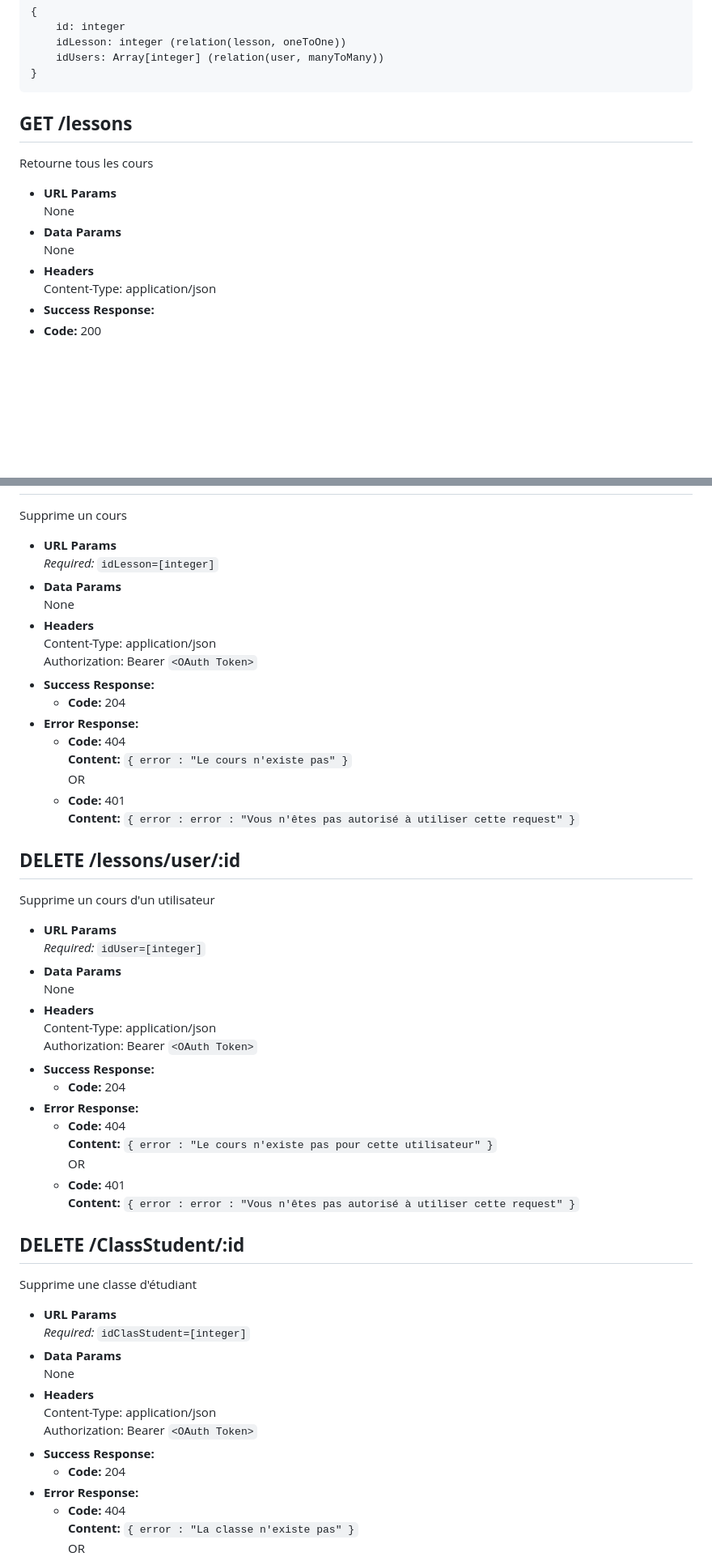
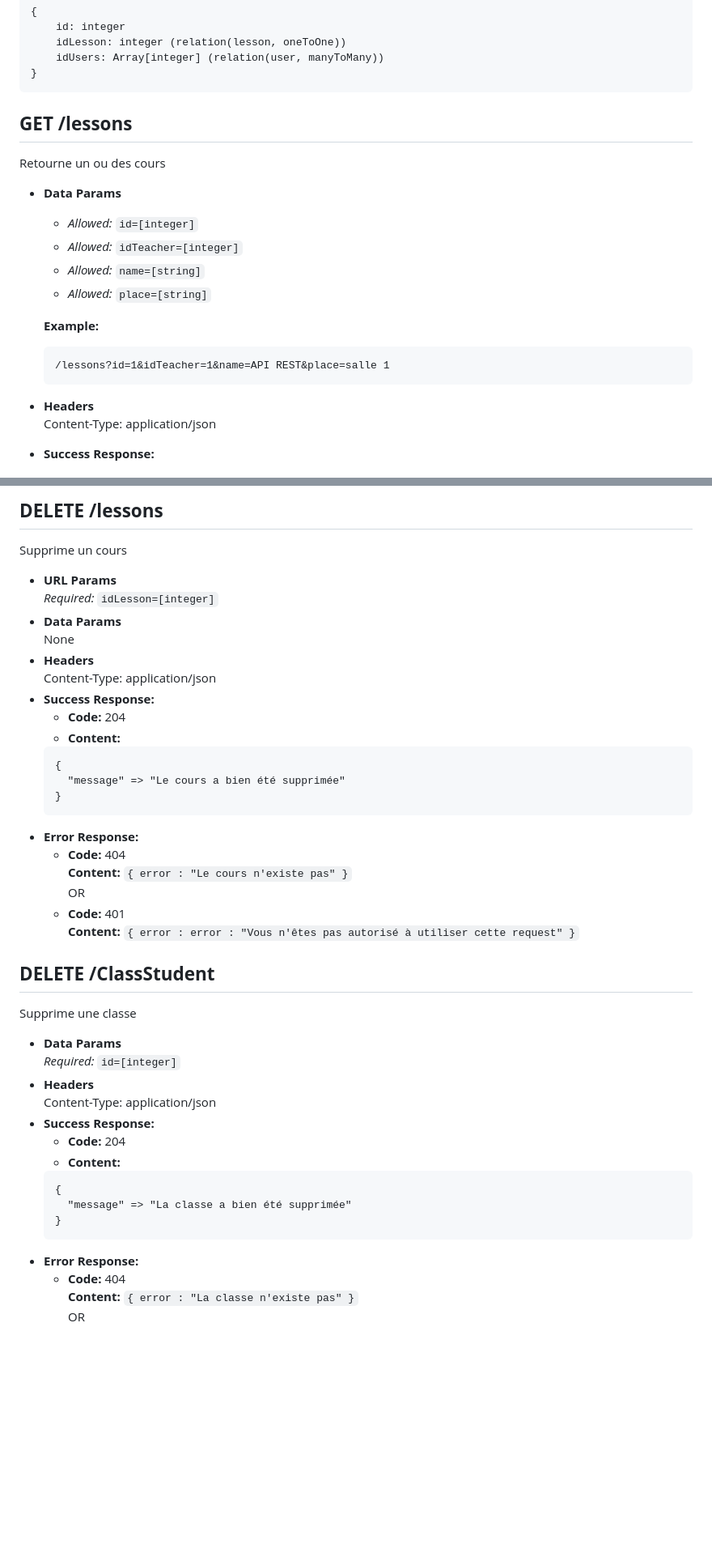
Before and after one commit to LQ-Wylp/GestionPlanning_API, a Markdown page: README.markdown, 2 parts joined by grey strips. Shown at 81% size. Drawn GitHub-style; blank space fills up the shorter version.

````diff
--- a/README.markdown
+++ b/README.markdown
@@ -21,11 +21,17 @@
 
 **GET /lessons**
 ----
-  Retourne tous les cours
-* **URL Params**
-  None
+  Retourne un ou des cours
 * **Data Params**
-  None
+  * *Allowed:* `id=[integer]`
+  * *Allowed:* `idTeacher=[integer]`
+  * *Allowed:* `name=[string]`
+  * *Allowed:* `place=[string]`
+
+  **Example:**
+  ```-
+  /lessons?id=1&idTeacher=1&name=API REST&place=salle 1
+  ```
 * **Headers**
   Content-Type: application/json
 * **Success Response:**
@@ -306,3 +287,4 @@
+**DELETE /lessons**
 ----
   Supprime un cours
 * **URL Params**
@@ -311,9 +293,14 @@
   None
 * **Headers**
   Content-Type: application/json
-  Authorization: Bearer `<OAuth Token>`
 * **Success Response:**
   * **Code:** 204
+  * **Content:**
+  ```
+  {
+  	"message" => "Le cours a bien été supprimée"
+  }
+  ```
 * **Error Response:**
   * **Code:** 404
   **Content:** `{ error : "Le cours n'existe pas" }`
@@ -321,37 +308,21 @@
   * **Code:** 401
   **Content:** `{ error : error : "Vous n'êtes pas autorisé à utiliser cette request" }`
 
-**DELETE /lessons/user/:id**
+**DELETE /ClassStudent**
 ----
-  Supprime un cours d'un utilisateur
-* **URL Params**
-  *Required:* `idUser=[integer]`
+  Supprime une classe
 * **Data Params**
-  None
+  *Required:* `id=[integer]`
 * **Headers**
   Content-Type: application/json
-  Authorization: Bearer `<OAuth Token>`
 * **Success Response:**
   * **Code:** 204
-* **Error Response:**
-  * **Code:** 404
-  **Content:** `{ error : "Le cours n'existe pas pour cette utilisateur" }`
-  OR
-  * **Code:** 401
-  **Content:** `{ error : error : "Vous n'êtes pas autorisé à utiliser cette request" }`
-
-**DELETE /ClassStudent/:id**
-----
-  Supprime une classe d'étudiant
-* **URL Params**
-  *Required:* `idClasStudent=[integer]`
-* **Data Params**
-  None
-* **Headers**
-  Content-Type: application/json
-  Authorization: Bearer `<OAuth Token>`
-* **Success Response:**
-  * **Code:** 204
+  * **Content:**
+  ```
+  {
+  	"message" => "La classe a bien été supprimée"
+  }
+  ```
 * **Error Response:**
   * **Code:** 404
   **Content:** `{ error : "La classe n'existe pas" }`
````
Also changed, not shown: other parts of README.markdown (+96 -121 lines).
